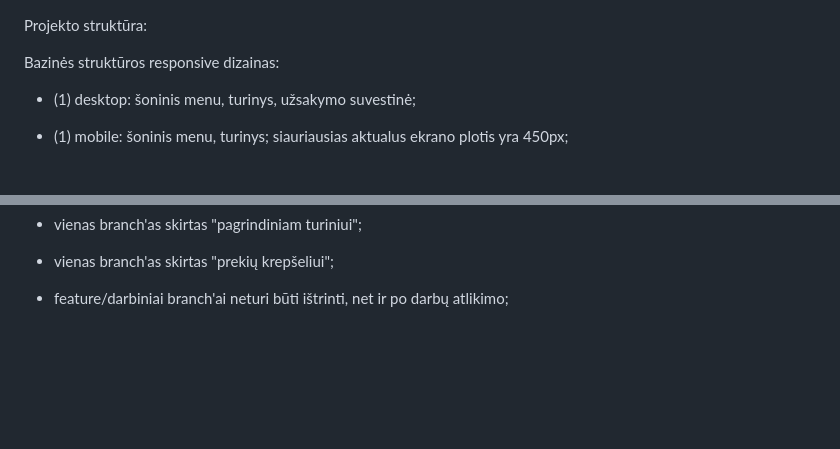
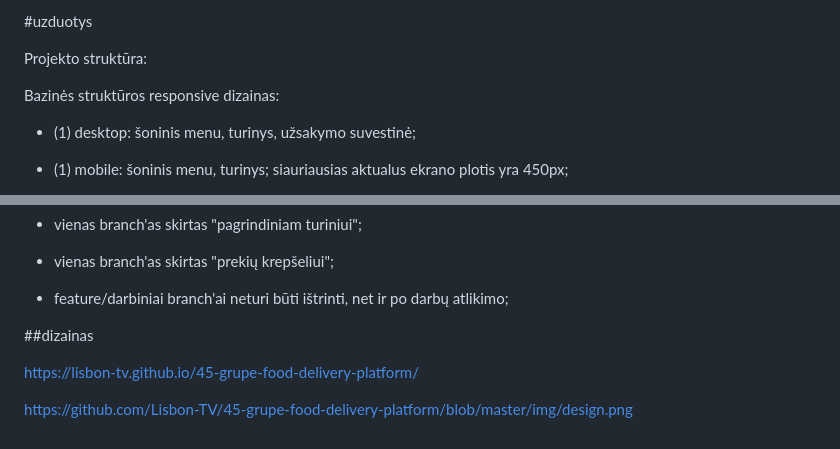
Before and after one commit to Lisbon-TV/45-grupe-food-delivery-platform, a Markdown page: TASKS.md, 2 parts joined by grey strips. Drawn GitHub-style; blank space fills up the shorter version.

Commit message:
TASKS update

```diff
--- a/TASKS.md
+++ b/TASKS.md
@@ -1,3 +1,5 @@
+#uzduotys
+
 Projekto struktūra:
 
 
@@ -149,3 +151,9 @@ Darbo eiga:
  - vienas branch'as skirtas "prekių krepšeliui";
 
  - feature/darbiniai branch'ai neturi būti ištrinti, net ir po darbų atlikimo;
+
+ ##dizainas
+
+ https://lisbon-tv.github.io/45-grupe-food-delivery-platform/
+
+ https://github.com/Lisbon-TV/45-grupe-food-delivery-platform/blob/master/img/design.png
```
